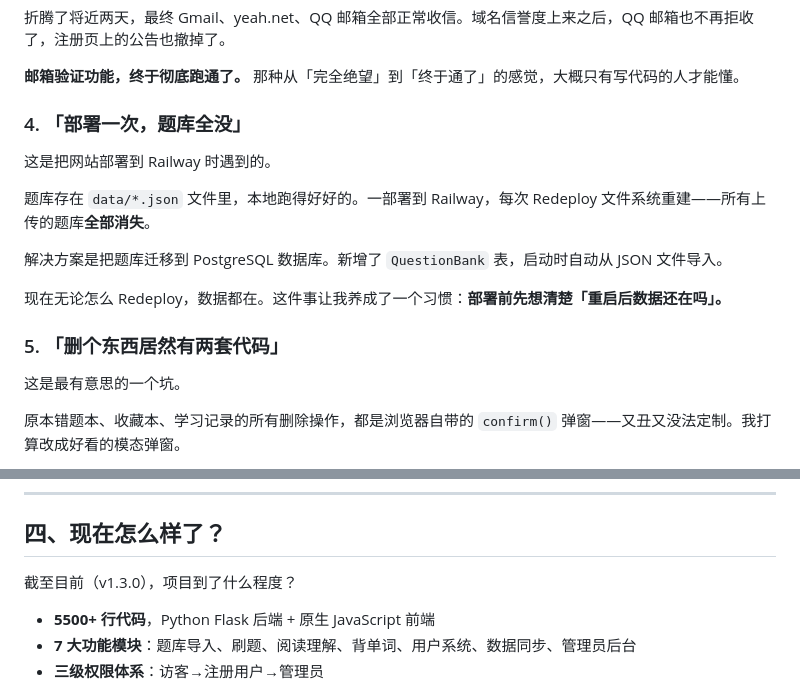
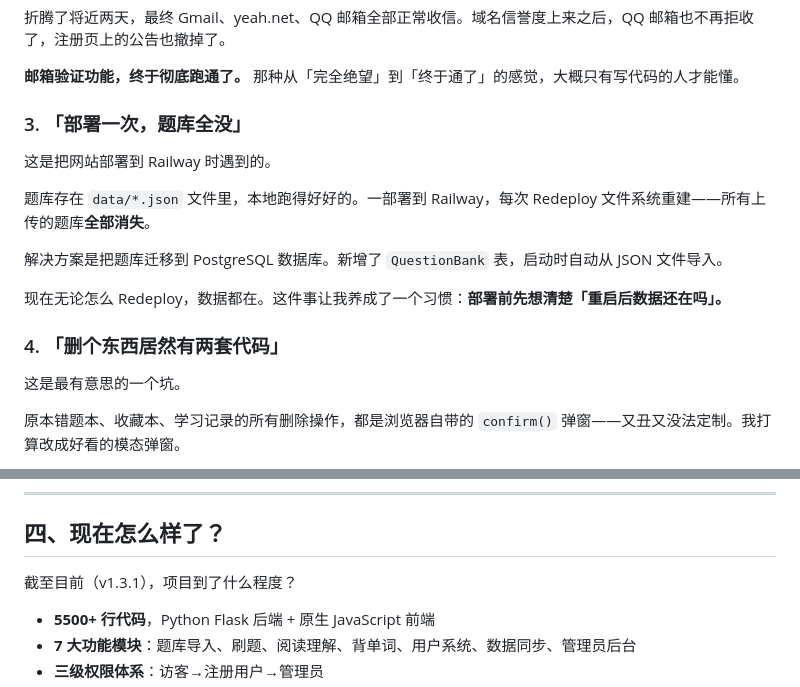
Before and after one commit to PengjinHao-cell/Quiz-App, a Markdown page: 推文/公众号推文.md, 2 parts joined by grey strips. Rendered like a GitHub page.

Commit message:
docs: 修复推文编号跳号(1→2→4→5→1→2→3→4) + 版本号 v1.3.0→v1.3.1

```diff
--- a/推文/公众号推文.md
+++ b/推文/公众号推文.md
@@ -110,7 +110,7 @@ v1.0.1 之前，用户的错题本、收藏、学习记录全都存在浏览器
 
 **邮箱验证功能，终于彻底跑通了。** 那种从「完全绝望」到「终于通了」的感觉，大概只有写代码的人才能懂。
 
-### 4. 「部署一次，题库全没」
+### 3. 「部署一次，题库全没」
 
 这是把网站部署到 Railway 时遇到的。
 
@@ -120,7 +120,7 @@ v1.0.1 之前，用户的错题本、收藏、学习记录全都存在浏览器
 
 现在无论怎么 Redeploy，数据都在。这件事让我养成了一个习惯：**部署前先想清楚「重启后数据还在吗」。**
 
-### 5. 「删个东西居然有两套代码」
+### 4. 「删个东西居然有两套代码」
 
 这是最有意思的一个坑。
 
@@ -138,7 +138,7 @@ v1.0.1 之前，用户的错题本、收藏、学习记录全都存在浏览器
 
 ## 四、现在怎么样了？
 
-截至目前（v1.3.0），项目到了什么程度？
+截至目前（v1.3.1），项目到了什么程度？
 
 - **5500+ 行代码**，Python Flask 后端 + 原生 JavaScript 前端
 - **7 大功能模块**：题库导入、刷题、阅读理解、背单词、用户系统、数据同步、管理员后台
```
